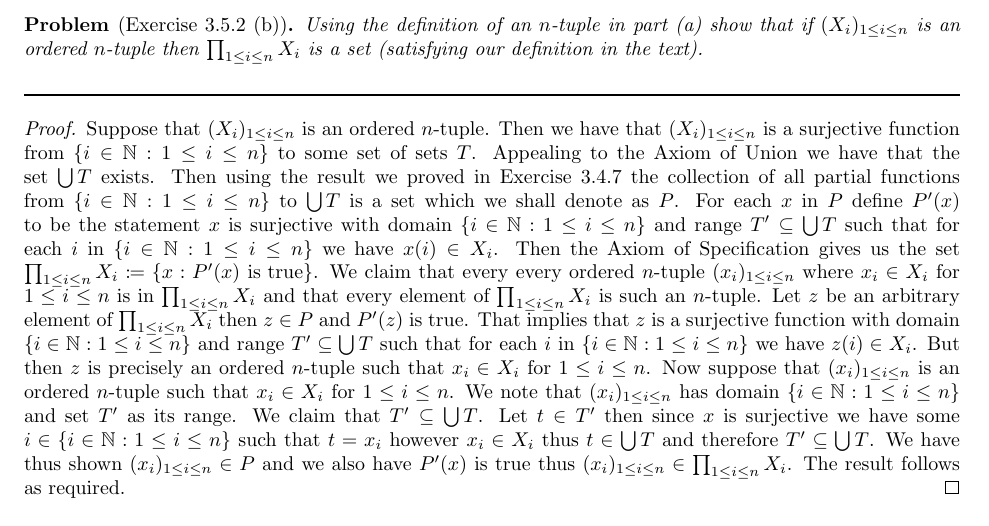
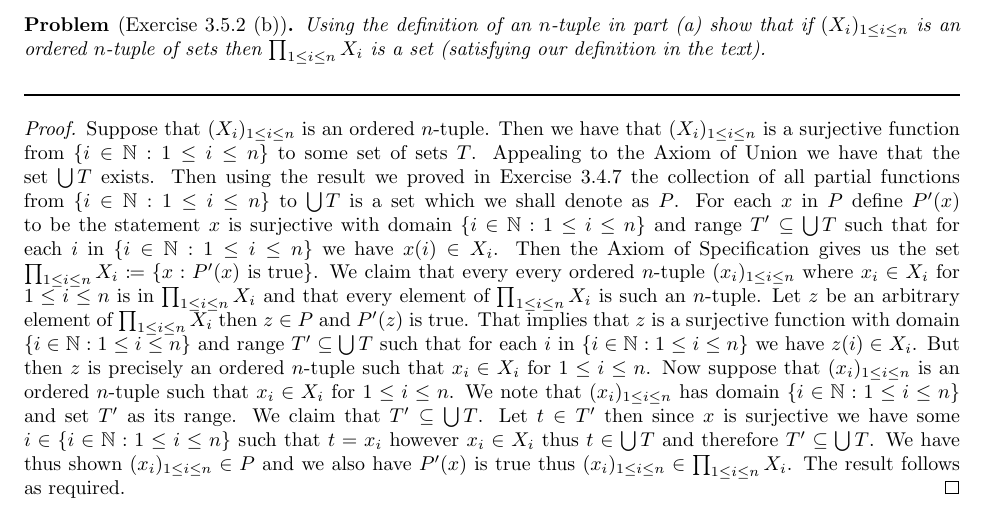
Before and after one commit to Darshan-Pillay/Terence-Tao-Analysis-1-Exercise-Solutions, a LaTeX problem sheet (Chapter3/chapter3_exercises.tex): part of page 8 of 24, cut so that both start at the same text. Compiled offline with pdfLaTeX.

```diff
--- a/Chapter3/chapter3_exercises.tex
+++ b/Chapter3/chapter3_exercises.tex
@@ -194,7 +194,7 @@
 	\newpage
 
 	\begin{problem}[Exercise 3.5.2 (b)]
-		Using the definition of an $n$-tuple in part (a) show that if $(X_i)_{1 \leq i \leq n}$ is an ordered $n$-tuple then
+		Using the definition of an $n$-tuple in part (a) show that if $(X_i)_{1 \leq i \leq n}$ is an ordered $n$-tuple of sets then
 		$\prod_{1 \leq i \leq n} X_i$ is a set (satisfying our definition in the text).
 	\end{problem}
 
```
Also changed, not shown: Chapter3/chapter3_exercises.pdf, 2 other files.
